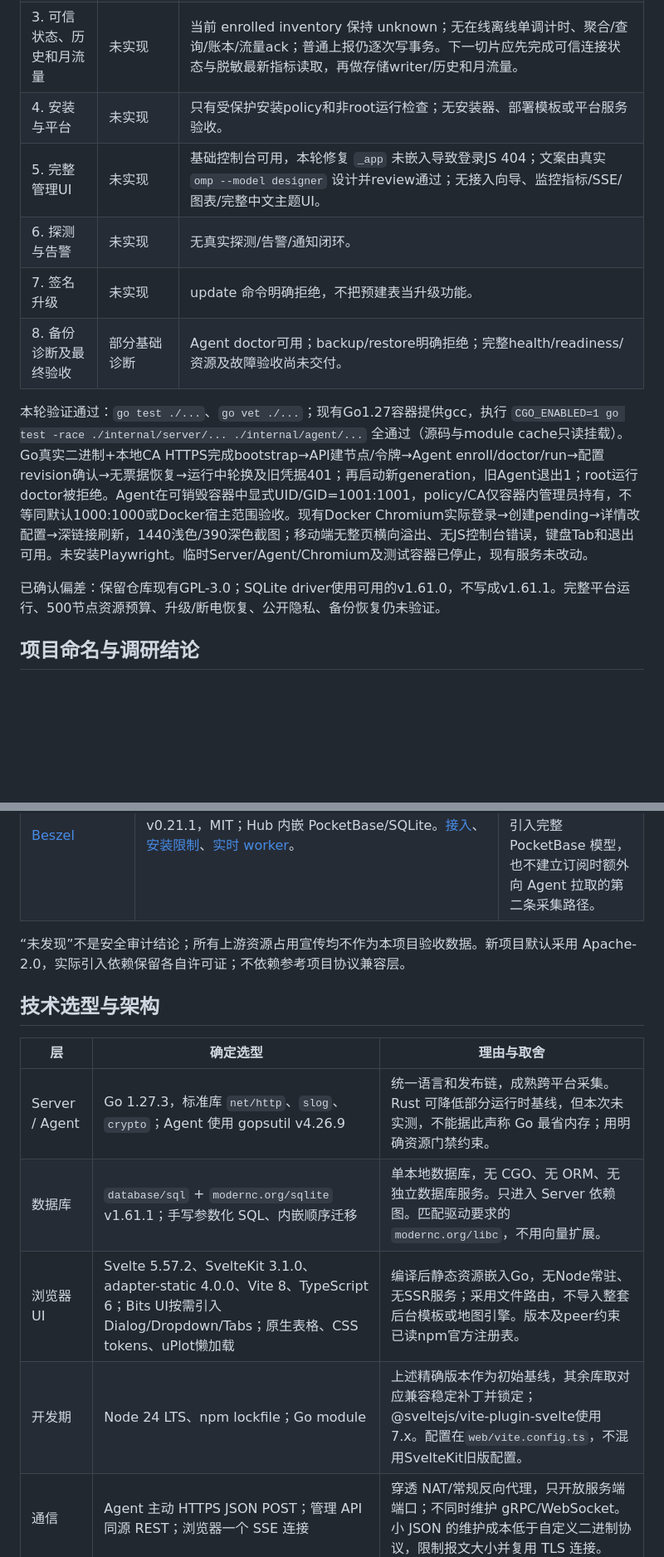
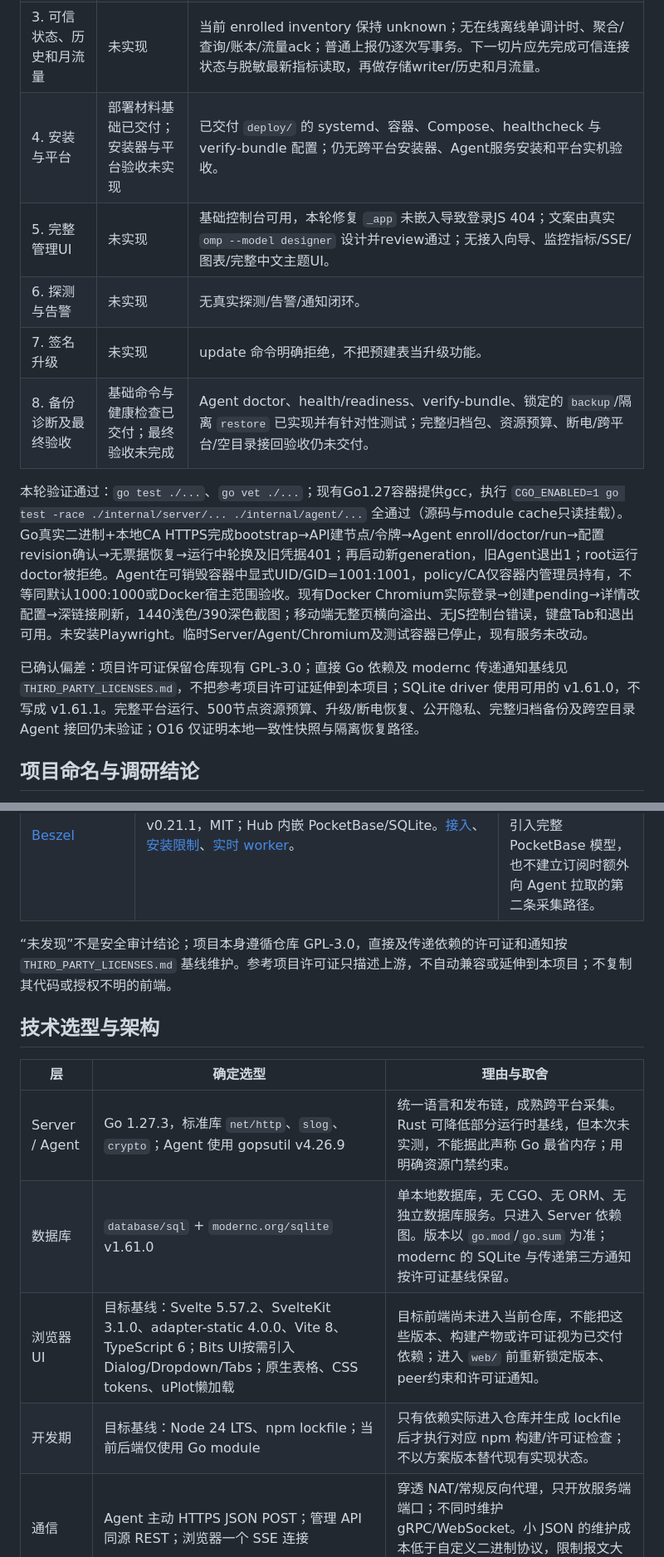
Before and after one commit to MR-MonkeyRay/orbit-beacon, a Markdown page: .omx/plans/ORBITBEACON_PLAN.md, 2 parts joined by grey strips. Shown at 83% size. GitHub-like rendering; blank space fills up the shorter version.

Commit message:
docs(plan): align delivery order and license baseline

```diff
--- a/.omx/plans/ORBITBEACON_PLAN.md
+++ b/.omx/plans/ORBITBEACON_PLAN.md
@@ -12,15 +12,15 @@
 |1. 单仓、静态交付与身份控制面|后端已交付；静态技术栈部分完成|已有提交 `2fb224c`；用户/会话/权限/分组/节点/审计真实实现。当前为内嵌原生 HTML/JS，不是方案要求的 Svelte/type generation，留在步骤5完成。|
 |2. 接入、采集、上报与配置|核心闭环已实现并完成本轮修复验证|真实短期令牌/重试/轮换，非root Agent enroll/doctor/run，来源质量、generation/session/seq、远程配置确认。修复存储祖先权限、轮换后fence恢复、首报绑定、跨进程配置回退、被fence旧进程退出。首次立即采集已实现；固定随机相位、静态信息仅变化传输仍未实现，不能标整步完成。|
 |3. 可信状态、历史和月流量|未实现|当前 enrolled inventory 保持 unknown；无在线离线单调计时、聚合/查询/账本/流量ack；普通上报仍逐次写事务。下一切片应先完成可信连接状态与脱敏最新指标读取，再做存储writer/历史和月流量。|
-|4. 安装与平台|未实现|只有受保护安装policy和非root运行检查；无安装器、部署模板或平台服务验收。|
+|4. 安装与平台|部署材料基础已交付；安装器与平台验收未实现|已交付 `deploy/` 的 systemd、容器、Compose、healthcheck 与 verify-bundle 配置；仍无跨平台安装器、Agent服务安装和平台实机验收。|
 |5. 完整管理UI|未实现|基础控制台可用，本轮修复 `_app` 未嵌入导致登录JS 404；文案由真实 `omp --model designer` 设计并review通过；无接入向导、监控指标/SSE/图表/完整中文主题UI。|
 |6. 探测与告警|未实现|无真实探测/告警/通知闭环。|
 |7. 签名升级|未实现|update 命令明确拒绝，不把预建表当升级功能。|
-|8. 备份诊断及最终验收|部分基础诊断|Agent doctor可用；backup/restore明确拒绝；完整health/readiness/资源及故障验收尚未交付。|
+|8. 备份诊断及最终验收|基础命令与健康检查已交付；最终验收未完成|Agent doctor、health/readiness、verify-bundle、锁定的 `backup`/隔离 `restore` 已实现并有针对性测试；完整归档包、资源预算、断电/跨平台/空目录接回验收仍未交付。|
 
 本轮验证通过：`go test ./...`、`go vet ./...`；现有Go1.27容器提供gcc，执行 `CGO_ENABLED=1 go test -race ./internal/server/... ./internal/agent/...` 全通过（源码与module cache只读挂载）。Go真实二进制+本地CA HTTPS完成bootstrap→API建节点/令牌→Agent enroll/doctor/run→配置revision确认→无票据恢复→运行中轮换及旧凭据401；再启动新generation，旧Agent退出1；root运行doctor被拒绝。Agent在可销毁容器中显式UID/GID=1001:1001，policy/CA仅容器内管理员持有，不等同默认1000:1000或Docker宿主范围验收。现有Docker Chromium实际登录→创建pending→详情改配置→深链接刷新，1440浅色/390深色截图；移动端无整页横向溢出、无JS控制台错误，键盘Tab和退出可用。未安装Playwright。临时Server/Agent/Chromium及测试容器已停止，现有服务未改动。
 
-已确认偏差：保留仓库现有GPL-3.0；SQLite driver使用可用的v1.61.0，不写成v1.61.1。完整平台运行、500节点资源预算、升级/断电恢复、公开隐私、备份恢复仍未验证。
+已确认偏差：项目许可证保留仓库现有 GPL-3.0；直接 Go 依赖及 modernc 传递通知基线见 `THIRD_PARTY_LICENSES.md`，不把参考项目许可证延伸到本项目；SQLite driver 使用可用的 v1.61.0，不写成 v1.61.1。完整平台运行、500节点资源预算、升级/断电恢复、公开隐私、完整归档备份及跨空目录 Agent 接回仍未验证；O16 仅证明本地一致性快照与隔离恢复路径。
 
 ## 项目命名与调研结论
 
@@ -35,16 +35,16 @@
 |[Komari](https://github.com/komari-monitor/komari)|Server 1.6.0、Agent 1.5.11，二者 MIT；[注册凭据换节点凭据](https://github.com/komari-monitor/komari/blob/main/web/api/client/autoDiscovery.go)。官方前端 `radix` 分支本次未找到明确项目许可证，不能把后端 MIT 自动延伸到 UI。|借鉴自动注册、独立节点 token、静态 UI 内嵌；不复制前端代码或引入 JavaScript 插件执行器。|
 |[Beszel](https://github.com/henrygd/beszel)|v0.21.1，MIT；Hub 内嵌 PocketBase/SQLite。[接入](https://beszel.dev/guide/getting-started)、[安装限制](https://beszel.dev/guide/agent-installation)、[实时 worker](https://github.com/henrygd/beszel/blob/main/internal/hub/systems/system_realtime.go)。|借鉴 Docker/二进制统一向导、能力提示、有限历史。无需引入完整 PocketBase 模型，也不建立订阅时额外向 Agent 拉取的第二条采集路径。|
 
-“未发现”不是安全审计结论；所有上游资源占用宣传均不作为本项目验收数据。新项目默认采用 Apache-2.0，实际引入依赖保留各自许可证；不依赖参考项目协议兼容层。
+“未发现”不是安全审计结论；项目本身遵循仓库 GPL-3.0，直接及传递依赖的许可证和通知按 `THIRD_PARTY_LICENSES.md` 基线维护。参考项目许可证只描述上游，不自动兼容或延伸到本项目；不复制其代码或授权不明的前端。
 
 ## 技术选型与架构
 
 |层|确定选型|理由与取舍|
 |---|---|---|
 |Server / Agent|Go 1.27.3，标准库 `net/http`、`slog`、`crypto`；Agent 使用 gopsutil v4.26.9|统一语言和发布链，成熟跨平台采集。Rust 可降低部分运行时基线，但本次未实测，不能据此声称 Go 最省内存；用明确资源门禁约束。|
-|数据库|`database/sql` + `modernc.org/sqlite` v1.61.1；手写参数化 SQL、内嵌顺序迁移|单本地数据库，无 CGO、无 ORM、无独立数据库服务。只进入 Server 依赖图。匹配驱动要求的 `modernc.org/libc`，不用向量扩展。|
-|浏览器 UI|Svelte 5.57.2、SvelteKit 3.1.0、adapter-static 4.0.0、Vite 8、TypeScript 6；Bits UI按需引入Dialog/Dropdown/Tabs；原生表格、CSS tokens、uPlot懒加载|编译后静态资源嵌入Go，无Node常驻、无SSR服务；采用文件路由，不导入整套后台模板或地图引擎。版本及peer约束已读npm官方注册表。|
-|开发期|Node 24 LTS、npm lockfile；Go module|上述精确版本作为初始基线，其余库取对应兼容稳定补丁并锁定；@sveltejs/vite-plugin-svelte使用7.x。配置在`web/vite.config.ts`，不混用SvelteKit旧版配置。|
+|数据库|`database/sql` + `modernc.org/sqlite` v1.61.0|单本地数据库，无 CGO、无 ORM、无独立数据库服务。只进入 Server 依赖图。版本以 `go.mod`/`go.sum` 为准；modernc 的 SQLite 与传递第三方通知按许可证基线保留。|
+|浏览器 UI|目标基线：Svelte 5.57.2、SvelteKit 3.1.0、adapter-static 4.0.0、Vite 8、TypeScript 6；Bits UI按需引入Dialog/Dropdown/Tabs；原生表格、CSS tokens、uPlot懒加载|目标前端尚未进入当前仓库，不能把这些版本、构建产物或许可证视为已交付依赖；进入 `web/` 前重新锁定版本、peer约束和许可证通知。|
+|开发期|目标基线：Node 24 LTS、npm lockfile；当前后端仅使用 Go module|只有依赖实际进入仓库并生成 lockfile 后才执行对应 npm 构建/许可证检查；不以方案版本替代现有实现状态。|
 |通信|Agent 主动 HTTPS JSON POST；管理 API 同源 REST；浏览器一个 SSE 连接|穿透 NAT/常规反向代理，只开放服务端端口；不同时维护 gRPC/WebSocket。小 JSON 的维护成本低于自定义二进制协议，限制报文大小并复用 TLS 连接。|
 |部署|Linux Server amd64/arm64 二进制及 Docker；Agent 平台矩阵见下文|单 Server 进程、每节点单 Agent 稳态进程；仅升级窗口允许同身份临时辅助进程。|
 |扩展|按采集、探测、通知、更新划分包；版本化 HTTP/OpenAPI + Webhook|平台差异使用编译标签，渠道差异限制在通知包；出现第二个具体实现时再提取最小接口，不预建插件 ABI、脚本 runtime、多租户、集群或通用任务队列。|
```
Also changed, not shown: other parts of .omx/plans/ORBITBEACON_PLAN.md (+2 -2 lines), CHANGELOG.md (+1 -0 lines), THIRD_PARTY_LICENSES.md (added, +38 -0 lines).
